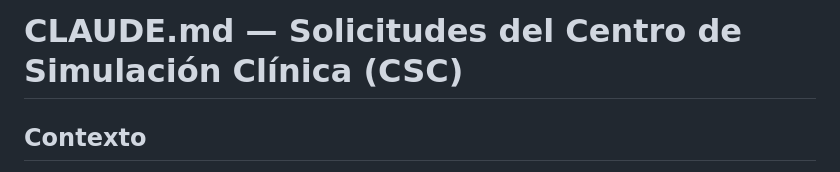
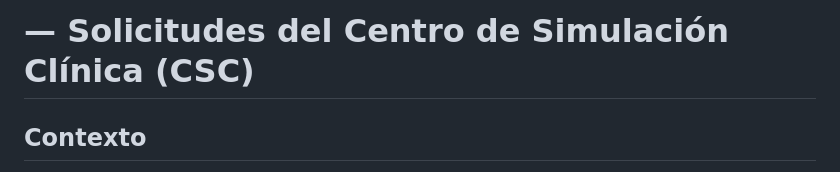
Before and after one commit to Aleja246/Centro_simul, a Markdown page: ReglasInternas.md, the part around the change. GitHub-like rendering.

Commit message:
Remove 'CLAUDE.md' title from ReglasInternas.md

```diff
--- a/ReglasInternas.md
+++ b/ReglasInternas.md
@@ -1,4 +1,4 @@
-# CLAUDE.md — Solicitudes del Centro de Simulación Clínica (CSC)
+# — Solicitudes del Centro de Simulación Clínica (CSC)
 
 ## Contexto
 El CSC recibe solicitudes de profesores y alumnos por correo. Hoy se contesta con una autorespuesta larga que mezcla las reglas de ambos; la gente no la lee y llegan solicitudes incompletas o con errores. La coordinadora del CSC (la Dra.) necesita que TODA solicitud le llegue como correo a la bandeja del CSC, completa y siempre con el mismo formato.
```
